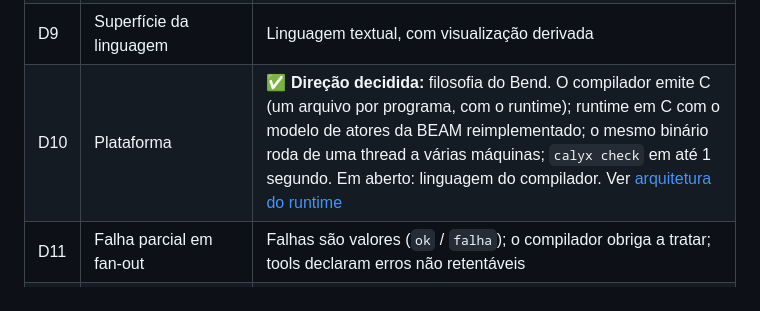
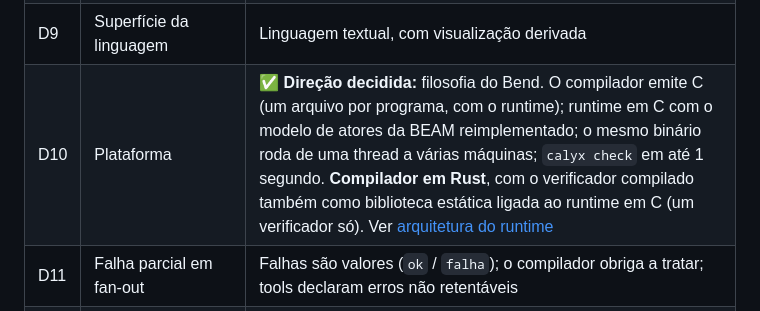
Before and after one commit to daltonfontes/calyx, a Markdown page: docs/discovery/03-decisoes.md, the part around the change. Drawn GitHub-style.

```diff
--- a/docs/discovery/03-decisoes.md
+++ b/docs/discovery/03-decisoes.md
@@ -13,7 +13,7 @@ Decisões que a [hipótese](01-hipotese.md) levanta. Cada uma traz as opções,
 | D7 | Junção de ramos paralelos | Lista ordenada por padrão; redutores declarados |
 | D8 | Template / realized graph / trace | Os três são conceitos de primeira classe |
 | D9 | Superfície da linguagem | Linguagem textual, com visualização derivada |
-| D10 | Plataforma | ✅ **Direção decidida:** filosofia do Bend. O compilador emite C (um arquivo por programa, com o runtime); runtime em C com o modelo de atores da BEAM reimplementado; o mesmo binário roda de uma thread a várias máquinas; `calyx check` em até 1 segundo. Em aberto: linguagem do compilador. Ver [arquitetura do runtime](12-arquitetura-runtime.md) |
+| D10 | Plataforma | ✅ **Direção decidida:** filosofia do Bend. O compilador emite C (um arquivo por programa, com o runtime); runtime em C com o modelo de atores da BEAM reimplementado; o mesmo binário roda de uma thread a várias máquinas; `calyx check` em até 1 segundo. **Compilador em Rust**, com o verificador compilado também como biblioteca estática ligada ao runtime em C (um verificador só). Ver [arquitetura do runtime](12-arquitetura-runtime.md) |
 | D11 | Falha parcial em fan-out | Falhas são valores (`ok` / `falha`); o compilador obriga a tratar; tools declaram erros não retentáveis |
 | D12 | Corrida e cancelamento | Construção `corrida` explícita; vencedor no diário; cancelamento cooperativo entre nós; `llm`/`read` abandonáveis, `write` protegidos; nós de compensação |
 | D13 | Ambiente da execução (sandbox) | Efeitos na sandbox recuperáveis por snapshot, restaurado junto com o diário; isolamento entre ramos por validação do conjunto de leitura a cada escrita (STORM), preferida a cópia + merge |
```
Also changed, not shown: docs/discovery/12-arquitetura-runtime.md (+12 -4 lines).
